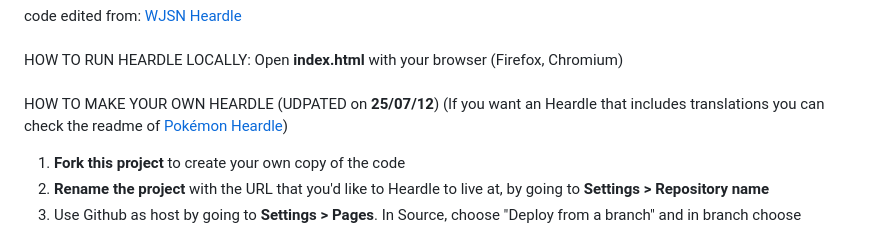
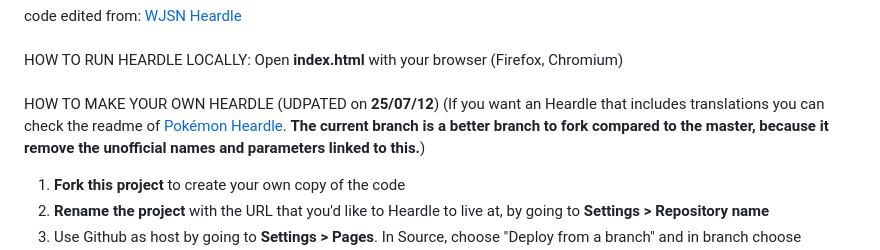
Before and after one commit to nterrien/etrian-heardle, a Markdown page: README.md, the part around the change. Rendered like a GitHub page.

Commit message:
This branch will be useful for people who want to create a new heardle

```diff
--- a/README.md
+++ b/README.md
@@ -12,7 +12,8 @@ Open **index.html** with your browser (Firefox, Chromium)
 <br />
 <br />
 HOW TO MAKE YOUR OWN HEARDLE (UDPATED on **25/07/12**)
-(If you want an Heardle that includes translations you can check the readme of [Pokémon Heardle](https://github.com/nterrien/pkmn-heardle))
+(If you want an Heardle that includes translations you can check the readme of [Pokémon Heardle](https://github.com/nterrien/pkmn-heardle).
+**The current branch is a better branch to fork compared to the master, because it remove the unofficial names and parameters linked to this.**)
 
 1. **Fork this project** to create your own copy of the code
 2. **Rename the project** with the URL that you'd like to Heardle to live at, by going to **Settings > Repository name**
```
